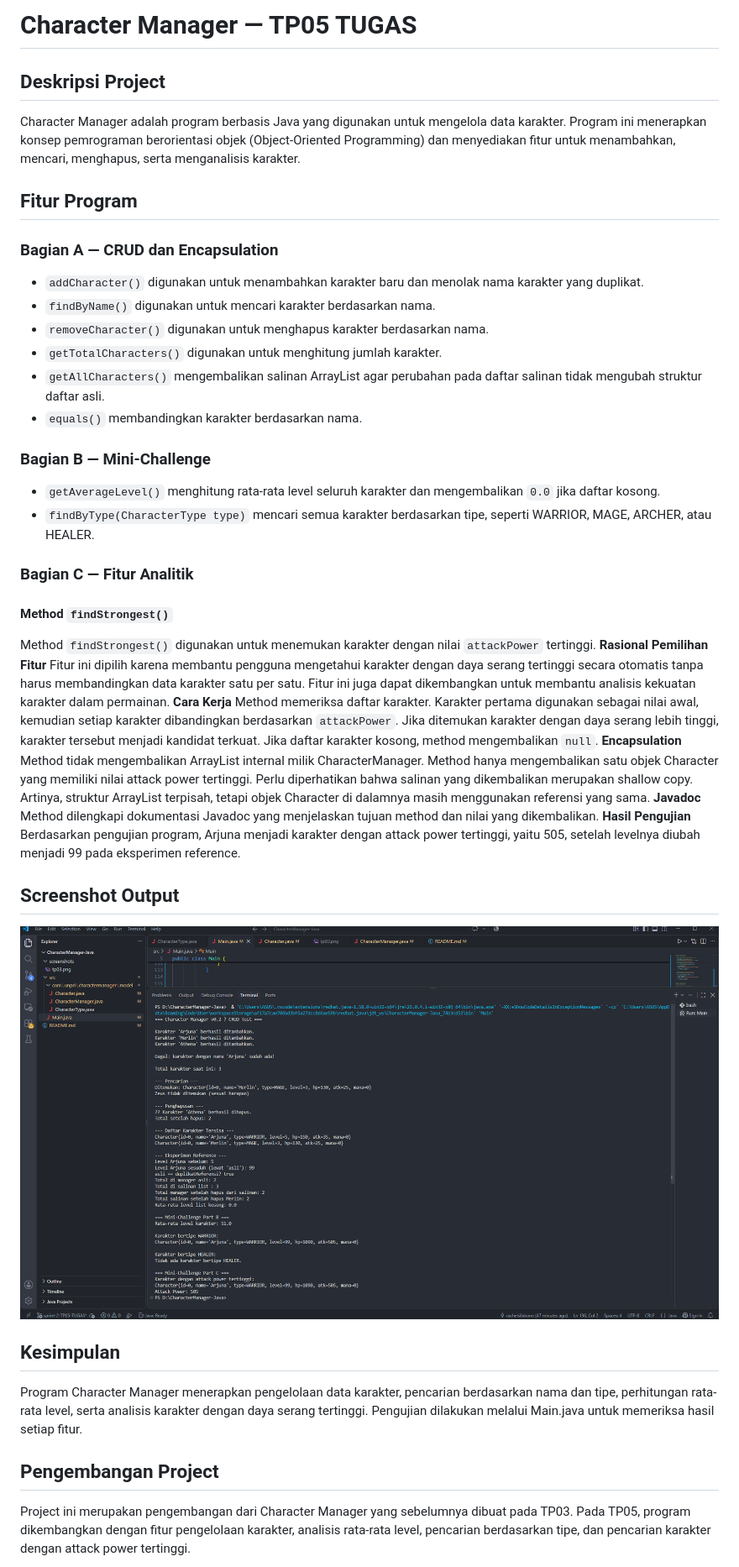
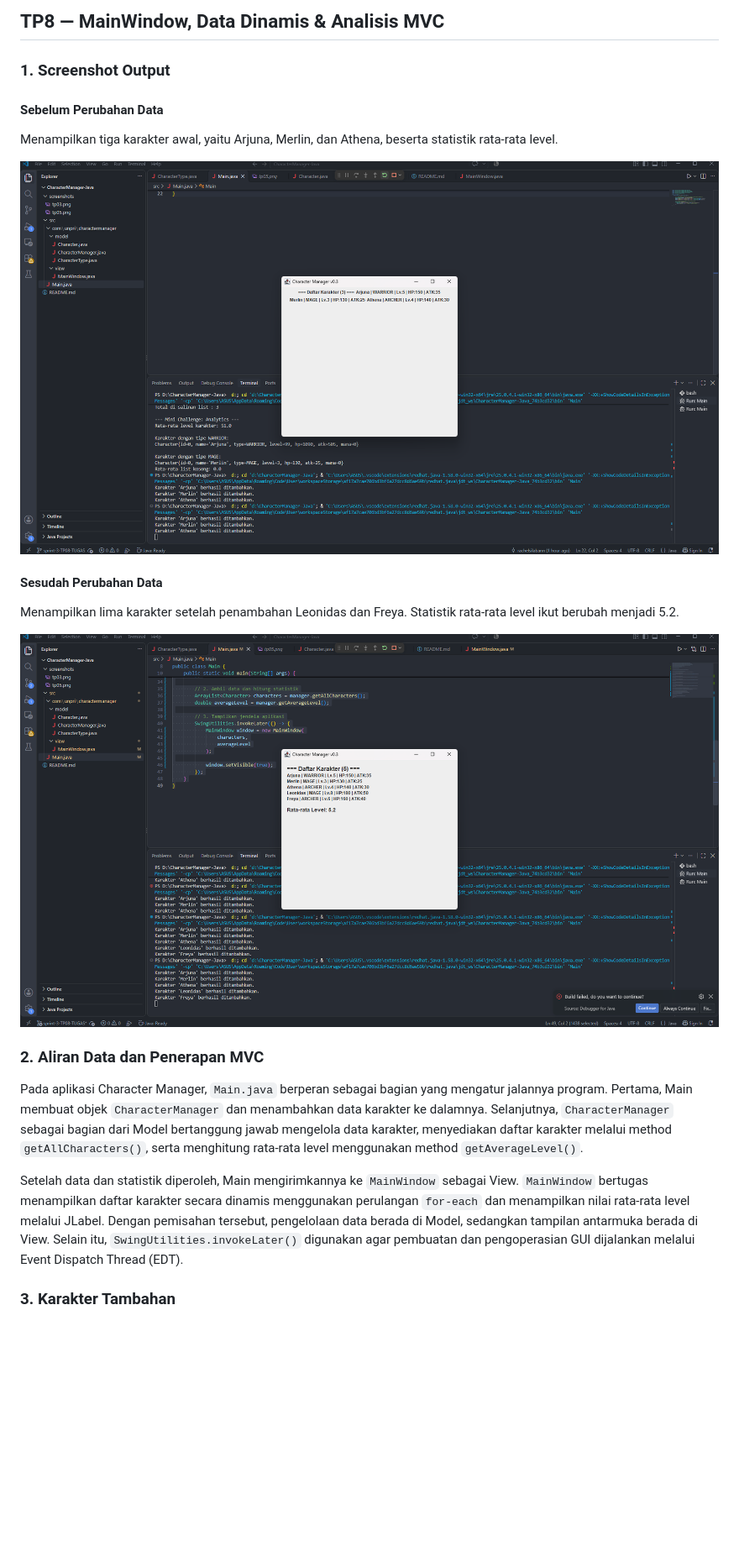
Before and after one commit to rachellsilaban/CharacterManager, a Markdown page: README.md, the part around one of its changes. Shown at 84% size. Drawn GitHub-style; pictures changed too: screenshots/tp08-sebelum.png (added), screenshots/tp08-sesudah.png (added); blank space fills up the shorter version.

Commit message:
TP08: Tugas Sprint 3

```diff
--- a/README.md
+++ b/README.md
@@ -1,52 +1,24 @@
-# Character Manager — TP05 TUGAS
+## TP8 — MainWindow, Data Dinamis & Analisis MVC
 
-## Deskripsi Project
+### 1. Screenshot Output
 
-Character Manager adalah program berbasis Java yang digunakan untuk mengelola data karakter. Program ini menerapkan konsep pemrograman berorientasi objek (Object-Oriented Programming) dan menyediakan fitur untuk menambahkan, mencari, menghapus, serta menganalisis karakter.
+#### Sebelum Perubahan Data
 
-## Fitur Program
+Menampilkan tiga karakter awal, yaitu Arjuna, Merlin, dan Athena, beserta statistik rata-rata level.
 
-### Bagian A — CRUD dan Encapsulation
-- `addCharacter()` digunakan untuk menambahkan karakter baru dan menolak nama karakter yang duplikat.
-- `findByName()` digunakan untuk mencari karakter berdasarkan nama.
-- `removeCharacter()` digunakan untuk menghapus karakter berdasarkan nama.
-- `getTotalCharacters()` digunakan untuk menghitung jumlah karakter.
-- `getAllCharacters()` mengembalikan salinan ArrayList agar perubahan pada daftar salinan tidak mengubah struktur daftar asli.
-- `equals()` membandingkan karakter berdasarkan nama.
+![Output sebelum perubahan](screenshots/tp08-sebelum.png)
 
-### Bagian B — Mini-Challenge
-- `getAverageLevel()` menghitung rata-rata level seluruh karakter dan mengembalikan `0.0` jika daftar kosong.
-- `findByType(CharacterType type)` mencari semua karakter berdasarkan tipe, seperti WARRIOR, MAGE, ARCHER, atau HEALER.
+#### Sesudah Perubahan Data
 
-### Bagian C — Fitur Analitik
-#### Method `findStrongest()`
-Method `findStrongest()` digunakan untuk menemukan karakter dengan nilai `attackPower` tertinggi.
-**Rasional Pemilihan Fitur**
-Fitur ini dipilih karena membantu pengguna mengetahui karakter dengan daya serang tertinggi secara otomatis tanpa harus membandingkan data karakter satu per satu. Fitur ini juga dapat dikembangkan untuk membantu analisis kekuatan karakter dalam permainan.
-**Cara Kerja**
-Method memeriksa daftar karakter. Karakter pertama digunakan sebagai nilai awal, kemudian setiap karakter dibandingkan berdasarkan `attackPower`. Jika ditemukan karakter dengan daya serang lebih tinggi, karakter tersebut menjadi kandidat terkuat.
-Jika daftar karakter kosong, method mengembalikan `null`.
-**Encapsulation**
-Method tidak mengembalikan ArrayList internal milik CharacterManager. Method hanya mengembalikan satu objek Character yang memiliki nilai attack power tertinggi. Perlu diperhatikan bahwa salinan yang dikembalikan merupakan
-shallow copy. Artinya, struktur ArrayList terpisah, tetapi
-objek Character di dalamnya masih menggunakan referensi yang sama.
-**Javadoc**
-Method dilengkapi dokumentasi Javadoc yang menjelaskan tujuan method dan nilai yang dikembalikan.
-**Hasil Pengujian**
-Berdasarkan pengujian program, Arjuna menjadi karakter dengan attack power tertinggi, yaitu 505, setelah levelnya diubah menjadi 99 pada eksperimen reference.
+Menampilkan lima karakter setelah penambahan Leonidas dan Freya. Statistik rata-rata level ikut berubah menjadi 5.2.
 
-## Screenshot Output
-![Output Character Manager](screenshots/tp05.png)
+![Output sesudah perubahan](screenshots/tp08-sesudah.png)
 
-## Kesimpulan
+### 2. Aliran Data dan Penerapan MVC
 
-Program Character Manager menerapkan pengelolaan data karakter, pencarian berdasarkan nama dan tipe, perhitungan rata-rata level, serta analisis karakter dengan daya serang tertinggi. Pengujian dilakukan melalui Main.java untuk memeriksa hasil setiap fitur.
+Pada aplikasi Character Manager, `Main.java` berperan sebagai bagian yang mengatur jalannya program. Pertama, Main membuat objek `CharacterManager` dan menambahkan data karakter ke dalamnya. Selanjutnya, `CharacterManager` sebagai bagian dari Model bertanggung jawab mengelola data karakter, menyediakan daftar karakter melalui method `getAllCharacters()`, serta menghitung rata-rata level menggunakan method `getAverageLevel()`.
 
-## Pengembangan Project
+Setelah data dan statistik diperoleh, Main mengirimkannya ke `MainWindow` sebagai View. `MainWindow` bertugas menampilkan daftar karakter secara dinamis menggunakan perulangan `for-each` dan menampilkan nilai rata-rata level melalui JLabel. Dengan pemisahan tersebut, pengelolaan data berada di Model, sedangkan tampilan antarmuka berada di View. Selain itu, `SwingUtilities.invokeLater()` digunakan agar pembuatan dan pengoperasian GUI dijalankan melalui Event Dispatch Thread (EDT).
 
-Project ini merupakan pengembangan dari Character Manager
-yang sebelumnya dibuat pada TP03. Pada TP05, program
-dikembangkan dengan fitur pengelolaan karakter, analisis
-rata-rata level, pencarian berdasarkan tipe, dan pencarian
-karakter dengan attack power tertinggi.
+### 3. Karakter Tambahan
 
```
Also changed, not shown: other parts of README.md (+32 -11 lines), 2 other files.
